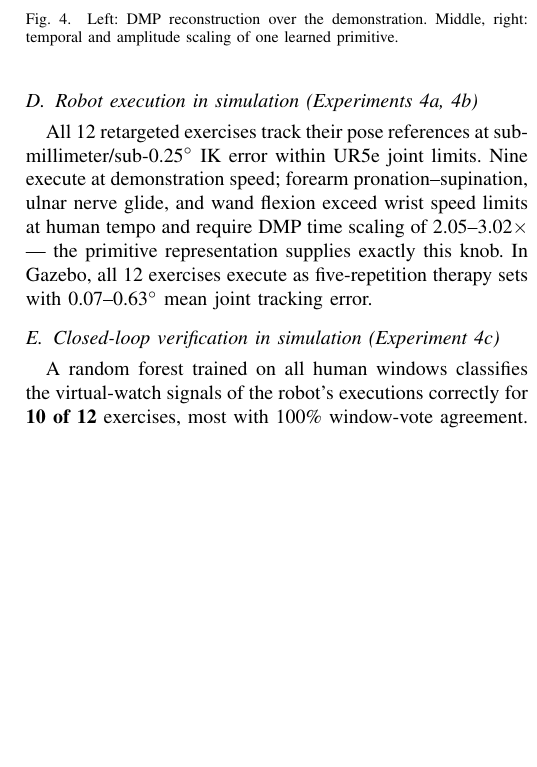
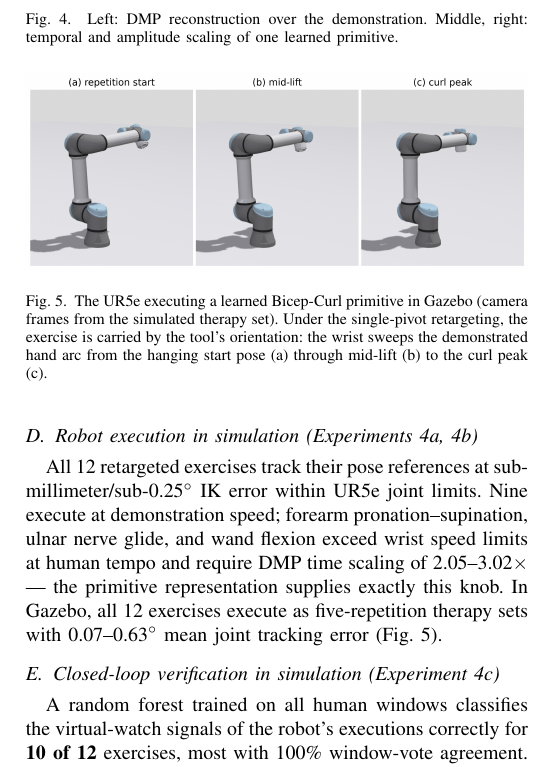
Before and after one commit to Firaol-Tes/ASET_REHAB, a LaTeX paper (paper/main.tex): part of one column of page 5 of 6, cut so that both start at the same text, the shorter picture padded with empty space. Compiled offline with pdfLaTeX.

Commit message:
Add Gazebo execution figure (Fig. gazebo)
Three camera frames from the simulated Bicep-Curl therapy set (start,
mid-lift, curl peak), captured with an in-world save-enabled camera
sensor; caption points to the tool-orientation arc that carries the
exercise under single-pivot retargeting. Also: PT_PATH_TOL env knob in
exp4b for cosmetic capture runs. Page count unchanged (7).

```diff
--- a/paper/main.tex
+++ b/paper/main.tex
@@ -429,6 +429,17 @@ right: temporal and amplitude scaling of one learned primitive.}
 \label{fig:exp3}
 \end{figure}
 
+\begin{figure}[t]
+\centering
+\includegraphics[width=\columnwidth]{figures/gazebo_exec.png}
+\caption{The UR5e executing a learned Bicep-Curl primitive in Gazebo
+(camera frames from the simulated therapy set). Under the single-pivot
+retargeting, the exercise is carried by the tool's orientation: the
+wrist sweeps the demonstrated hand arc from the hanging start pose (a)
+through mid-lift (b) to the curl peak (c).}
+\label{fig:gazebo}
+\end{figure}
+
 \subsection{Robot execution in simulation (Experiments 4a, 4b)}
 All 12 retargeted exercises track their pose references at
 sub-millimeter/sub-0.25$^{\circ}$ IK error within UR5e joint limits.
@@ -437,7 +448,8 @@ ulnar nerve glide, and wand flexion exceed wrist speed limits at human
 tempo and require DMP time scaling of 2.05--3.02$\times$ --- the
 primitive representation supplies exactly this knob. In Gazebo, all
 12 exercises execute as five-repetition therapy sets with
-0.07--0.63$^{\circ}$ mean joint tracking error.
+0.07--0.63$^{\circ}$ mean joint tracking error
+(Fig.~\ref{fig:gazebo}).
 
 \subsection{Closed-loop verification in simulation (Experiment 4c)}
 A random forest trained on all human windows classifies the
```
Also changed, not shown: results/exp4b_tracking.csv (+1 -1 lines), paper/figures/gazebo_exec.png (added), 3 other files.
